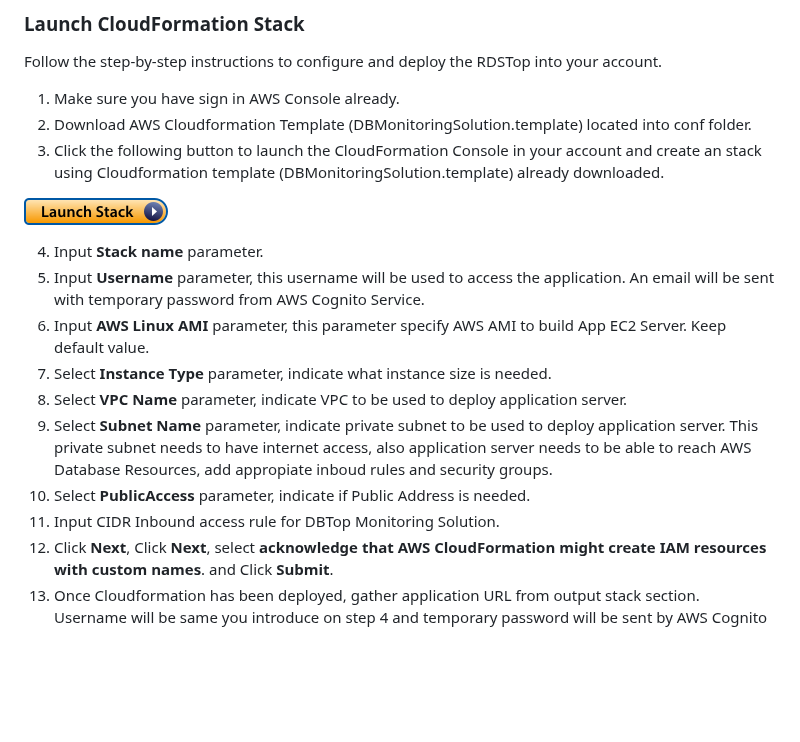
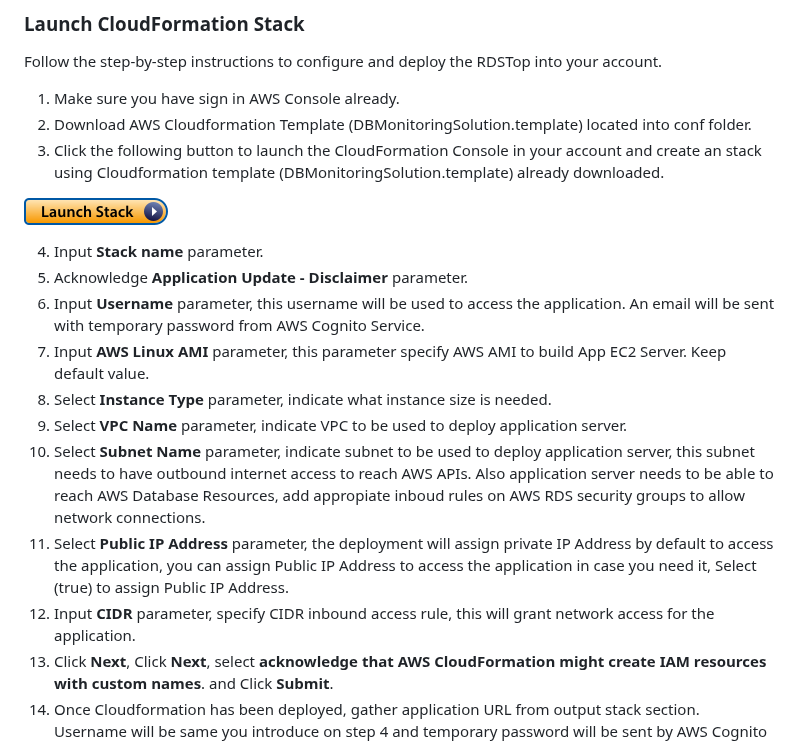
Before and after one commit to snunezcode/db-top-monitoring, a Markdown page: README.md, the part around one of its changes. Drawn GitHub-style; blank space fills up the shorter version.

```diff
--- a/README.md
+++ b/README.md
@@ -146,12 +146,13 @@ Follow the step-by-step instructions to configure and deploy the RDSTop into you
 
 4. Input **Stack name** parameter.
+5. Acknowledge **Application Update - Disclaimer** parameter.
 5. Input **Username** parameter, this username will be used to access the application. An email will be sent with temporary password from AWS Cognito Service.
 6. Input **AWS Linux AMI** parameter, this parameter specify AWS AMI to build App EC2 Server. Keep default value.
 7. Select **Instance Type** parameter, indicate what instance size is needed.
 8. Select **VPC Name** parameter, indicate VPC to be used to deploy application server.
-9. Select **Subnet Name** parameter, indicate private subnet to be used to deploy application server. This private subnet needs to have internet access, also application server needs to be able to reach AWS Database Resources, add appropiate inboud rules and security groups.
-10. Select **PublicAccess** parameter, indicate if Public Address is needed.
-11. Input CIDR Inbound access rule for DBTop Monitoring Solution.
+9. Select **Subnet Name** parameter, indicate subnet to be used to deploy application server, this subnet needs to have outbound internet access to reach AWS APIs. Also application server needs to be able to reach AWS Database Resources, add appropiate inboud rules on AWS RDS security groups to allow network connections.
+10. Select **Public IP Address** parameter, the deployment will assign private IP Address by default to access the application, you can assign Public IP Address to access the application in case you need it, Select (true) to assign Public IP Address.
+11. Input **CIDR** parameter, specify CIDR inbound access rule, this will grant network access for the application.
 12. Click **Next**, Click **Next**, select **acknowledge that AWS CloudFormation might create IAM resources with custom names**. and Click **Submit**.
 13. Once Cloudformation has been deployed, gather application URL from output stack section. Username will be same you introduce on step 4 and temporary password will be sent by AWS Cognito Service.
 14. Application deployment will take around 5 minutes to be completed.
```
Also changed, not shown: other parts of README.md (+1 -1 lines).
